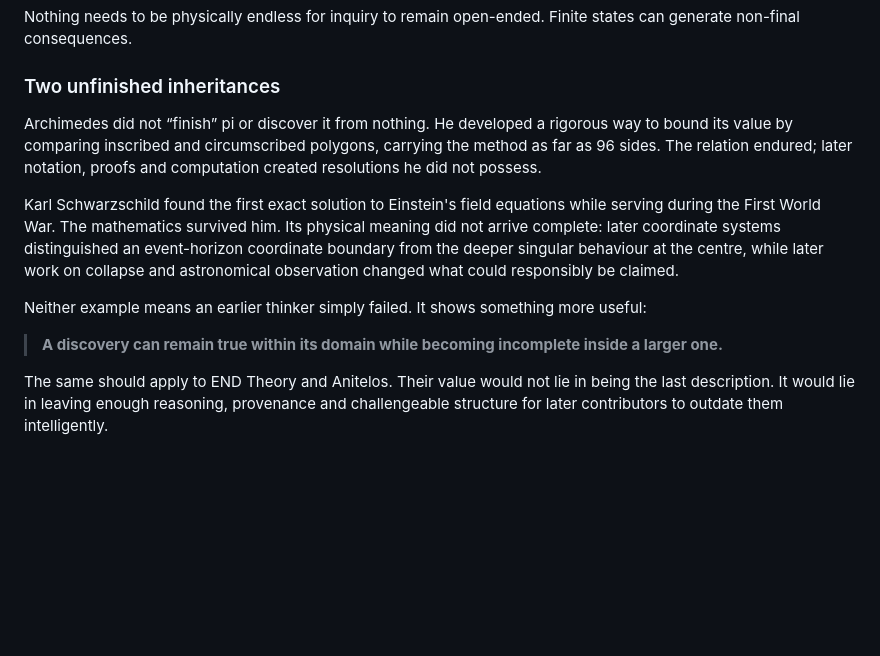
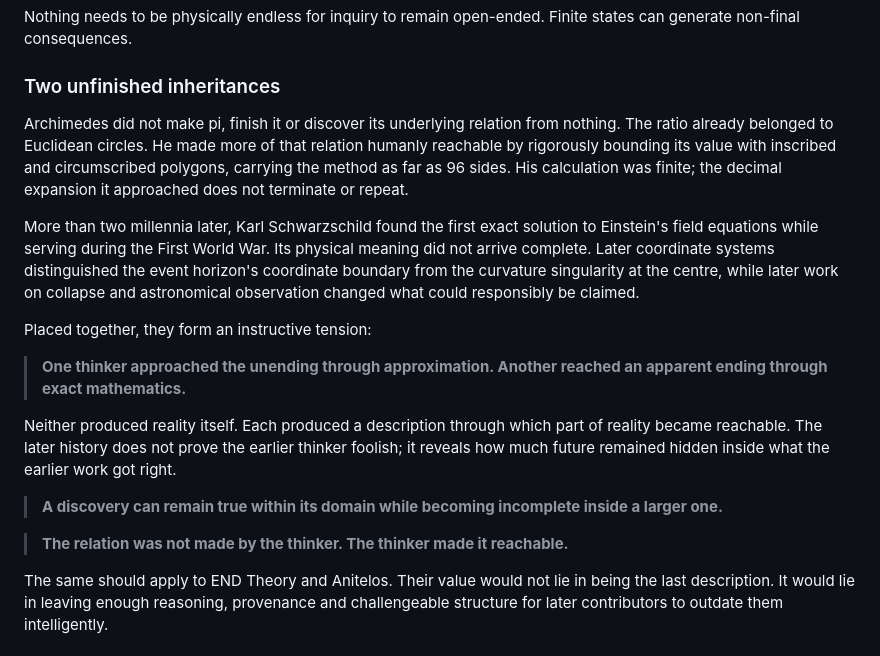
Before and after one commit to Anitelos/anitelos-commons, a Markdown page: docs/END-THEORY.md, the part around the change. GitHub-like rendering; blank space fills up the shorter version.

```diff
--- a/docs/END-THEORY.md
+++ b/docs/END-THEORY.md
@@ -380,13 +380,19 @@ Nothing needs to be physically endless for inquiry to remain open-ended. Finite
 
 ### Two unfinished inheritances
 
-Archimedes did not “finish” pi or discover it from nothing. He developed a rigorous way to bound its value by comparing inscribed and circumscribed polygons, carrying the method as far as 96 sides. The relation endured; later notation, proofs and computation created resolutions he did not possess.
+Archimedes did not make pi, finish it or discover its underlying relation from nothing. The ratio already belonged to Euclidean circles. He made more of that relation humanly reachable by rigorously bounding its value with inscribed and circumscribed polygons, carrying the method as far as 96 sides. His calculation was finite; the decimal expansion it approached does not terminate or repeat.
 
-Karl Schwarzschild found the first exact solution to Einstein's field equations while serving during the First World War. The mathematics survived him. Its physical meaning did not arrive complete: later coordinate systems distinguished an event-horizon coordinate boundary from the deeper singular behaviour at the centre, while later work on collapse and astronomical observation changed what could responsibly be claimed.
+More than two millennia later, Karl Schwarzschild found the first exact solution to Einstein's field equations while serving during the First World War. Its physical meaning did not arrive complete. Later coordinate systems distinguished the event horizon's coordinate boundary from the curvature singularity at the centre, while later work on collapse and astronomical observation changed what could responsibly be claimed.
 
-Neither example means an earlier thinker simply failed. It shows something more useful:
+Placed together, they form an instructive tension:
+
+> **One thinker approached the unending through approximation. Another reached an apparent ending through exact mathematics.**
+
+Neither produced reality itself. Each produced a description through which part of reality became reachable. The later history does not prove the earlier thinker foolish; it reveals how much future remained hidden inside what the earlier work got right.
 
 > **A discovery can remain true within its domain while becoming incomplete inside a larger one.**
+
+> **The relation was not made by the thinker. The thinker made it reachable.**
 
 The same should apply to END Theory and Anitelos. Their value would not lie in being the last description. It would lie in leaving enough reasoning, provenance and challengeable structure for later contributors to outdate them intelligently.
 
```
Also changed, not shown: docs/ANITELOS-MASTER-THESIS.md (+4 -2 lines).
